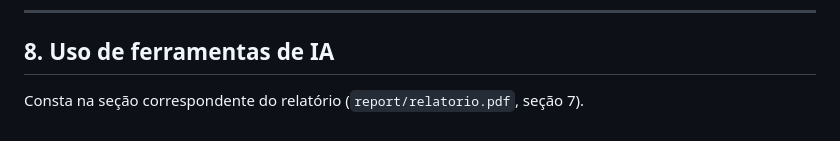
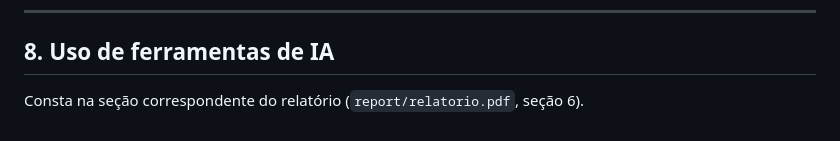
Before and after one commit to VictorSilBot/Trabalho_Pratico_I_RecInfo, a Markdown page: README.md, the part around the change. Drawn GitHub-style.

```diff
--- a/README.md
+++ b/README.md
@@ -240,4 +240,4 @@ Os 16 testes cobrem três frentes:
 ## 8. Uso de ferramentas de IA
 
 Consta na seção correspondente do relatório
-(`report/relatorio.pdf`, seção 7).
+(`report/relatorio.pdf`, seção 6).
```
